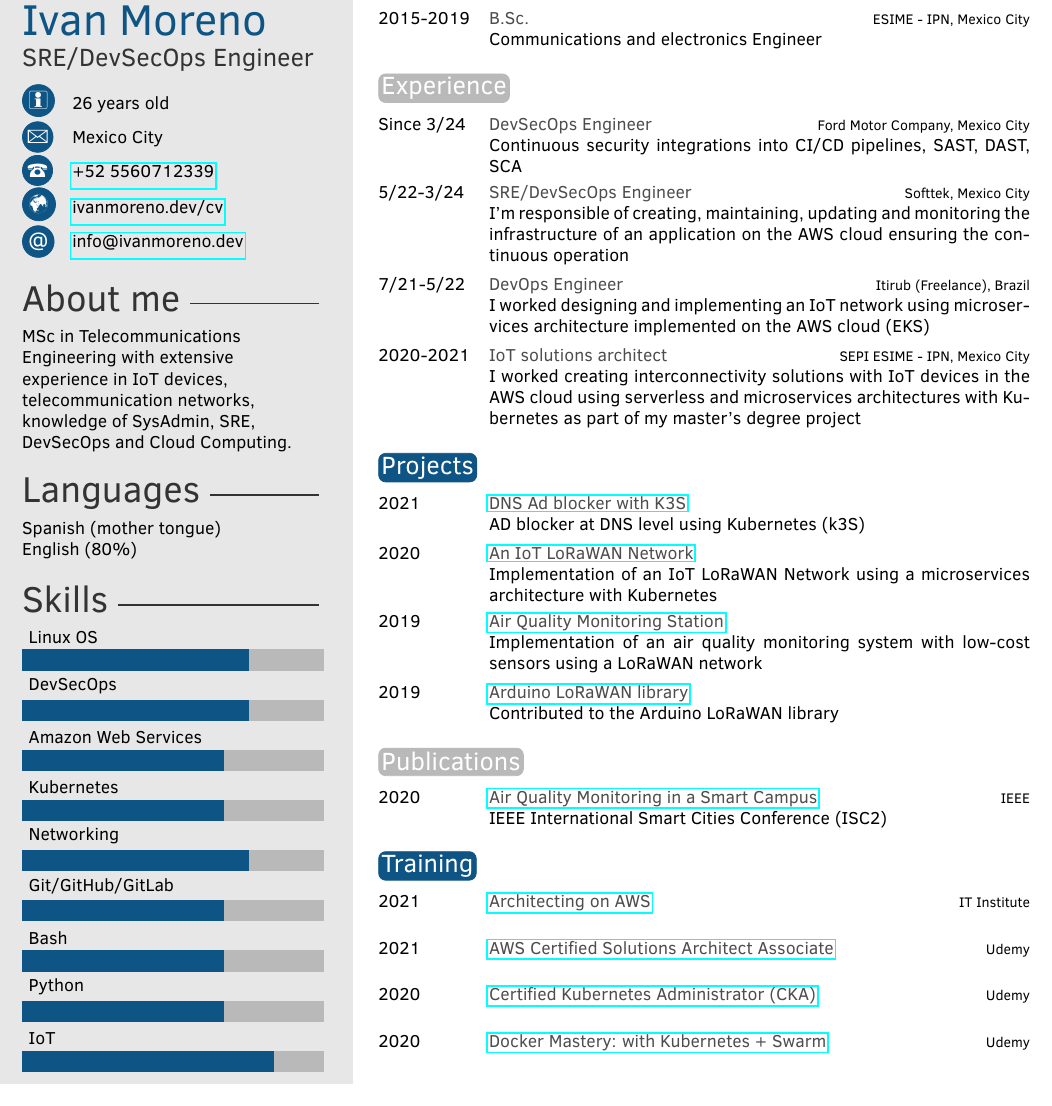
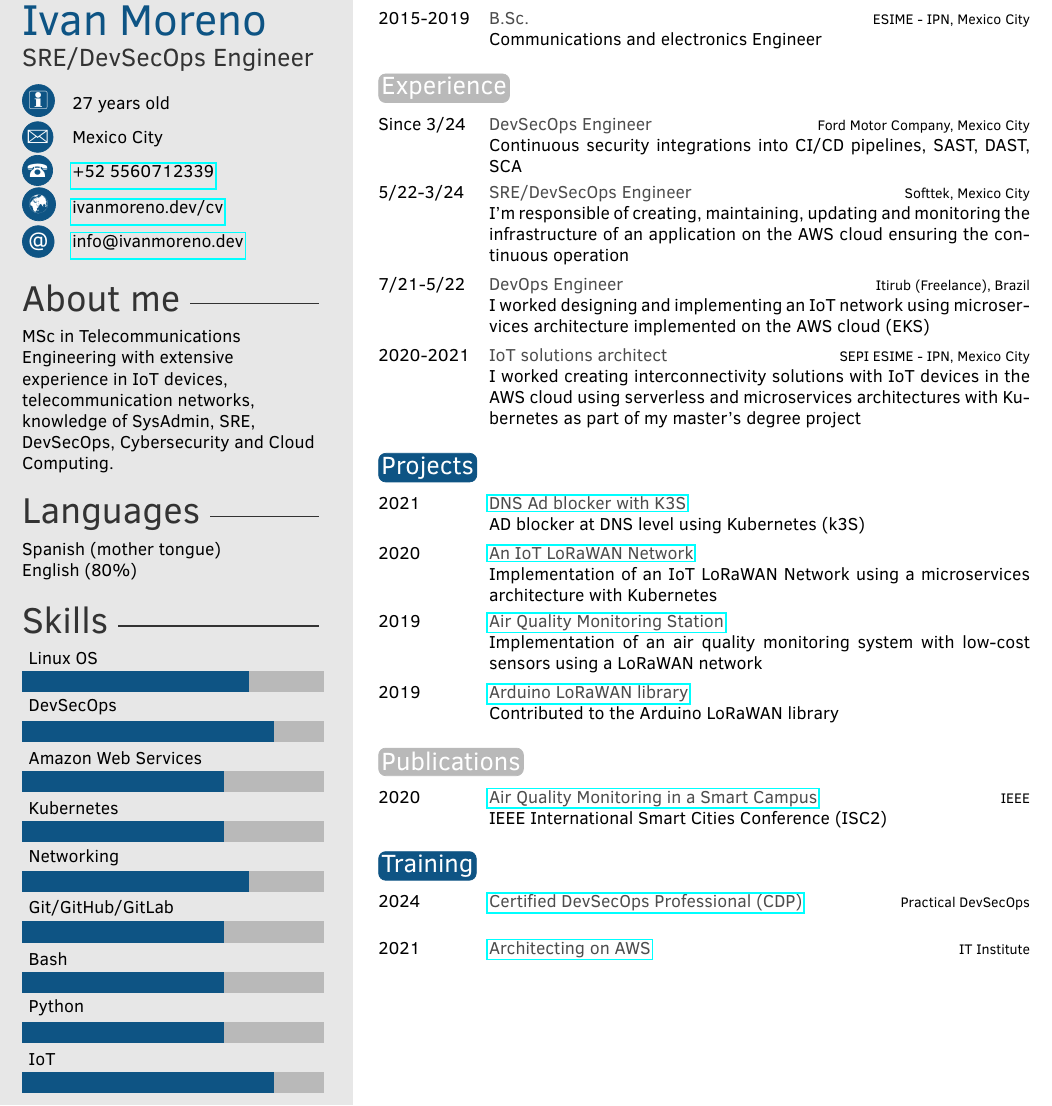
Before and after one commit to ivanmorenoj/ivanmorenoj, a LaTeX CV (curriculumVitae/cv_en.tex): part of the page, cut so that both start at the same text. Compiled offline with pdfLaTeX.

Commit message:
update cv 5/5/25

```diff
--- a/curriculumVitae/cv_en.tex
+++ b/curriculumVitae/cv_en.tex
@@ -31,7 +31,7 @@
 
 \cvname{Ivan Moreno} % Your name
 \cvjobtitle{SRE/DevSecOps Engineer} % Job title/career
-\cvdate{26 years old} % Date of birth
+\cvdate{27 years old} % Date of birth
 \cvaddress{Mexico City} % Short address/location, use \newline if more than 1 line is required
 \cvnumberphone{\href{https://bit.ly/3uPwAsF}{+52 5560712339}} % Phone number
 \cvsite{ivanmoreno.dev/cv} % Personal website
@@ -45,7 +45,7 @@
 %	 ABOUT ME
 %----------------------------------------------------------------------------------------
 
-\aboutme{MSc in Telecommunications Engineering with extensive experience in IoT devices, telecommunication networks, knowledge of SysAdmin, SRE, DevSecOps and Cloud Computing.} % To have no About Me section, just remove all the text and leave \aboutme{}
+\aboutme{MSc in Telecommunications Engineering with extensive experience in IoT devices, telecommunication networks, knowledge of SysAdmin, SRE, DevSecOps, Cybersecurity and Cloud Computing.} % To have no About Me section, just remove all the text and leave \aboutme{}
 
 %----------------------------------------------------------------------------------------
 %	 LANGUAGES
@@ -58,7 +58,7 @@
 %----------------------------------------------------------------------------------------
 
 % Skill bar section, each skill must have a value between 0 an 6 (float)
-\skills{{IoT/5},{Python/4},{Bash/4},{{Git/GitHub/GitLab}/4},{Networking/4.5},{Kubernetes/4},{Amazon Web Services/4},{DevSecOps/4.5},{Linux OS/4.5}}
+\skills{{IoT/5},{Python/4},{Bash/4},{{Git/GitHub/GitLab}/4},{Networking/4.5},{Kubernetes/4},{Amazon Web Services/4},{DevSecOps/5},{Linux OS/4.5}}
 
 %------------------------------------------------
 
@@ -139,10 +139,8 @@ Tech hobbyist, I like to make DIY electronic projects. In my leisure time I ride
 \section{Training}
 
 \begin{twenty} % Environment for a list with descriptions
+  \twentyitem{2024}{\href{https://www.credly.com/badges/b6ffc094-a1c5-4e28-b08e-192769fa2206/public_url}{Certified DevSecOps Professional (CDP)}}{Practical DevSecOps}{}
   \twentyitem{2021}{\href{https://www.credly.com/badges/cafb146b-ed0d-4de2-bd07-8628481f3347/public_url}{Architecting on AWS}}{IT Institute}{}
-  \twentyitem{2021}{\href{https://ude.my/UC-09c76343-470e-408b-a19b-869c928e882b}{AWS Certified Solutions Architect Associate}}{Udemy}{}
-  \twentyitem{2020}{\href{https://ude.my/UC-f0ea1216-1651-4b9c-85a6-c4084c0fe9b7}{Certified Kubernetes Administrator (CKA)}}{Udemy}{}
-  \twentyitem{2020}{\href{https://ude.my/UC-1867f1ce-607a-4e3d-b7bc-56645b0a6e73}{Docker Mastery: with Kubernetes + Swarm}}{Udemy}{}
   %\twentyitem{2020}{\href{https://ude.my/UC-46ac09bd-7e50-4521-ab01-9e193083d462}{Red Hat Certified Systems Administrator}}{Udemy}{}
 	%\twentyitem{<dates>}{<title>}{<location>}{<description>}
 \end{twenty}
```
Also changed, not shown: curriculumVitae/cv_es.tex (+3 -4 lines).
